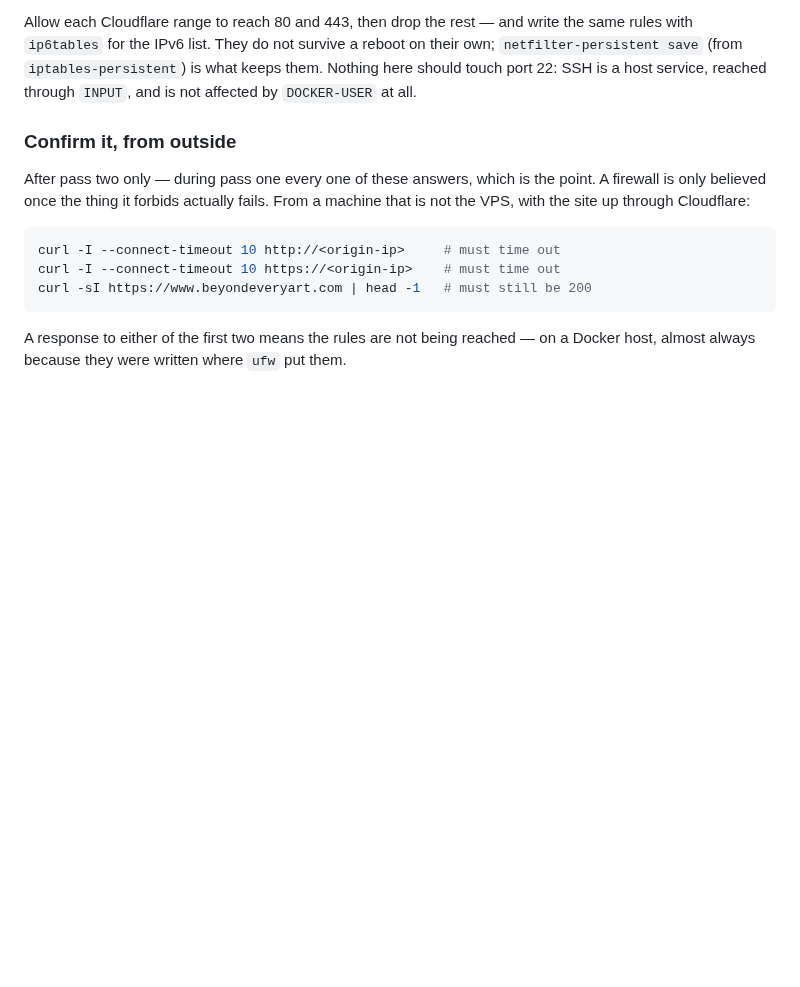
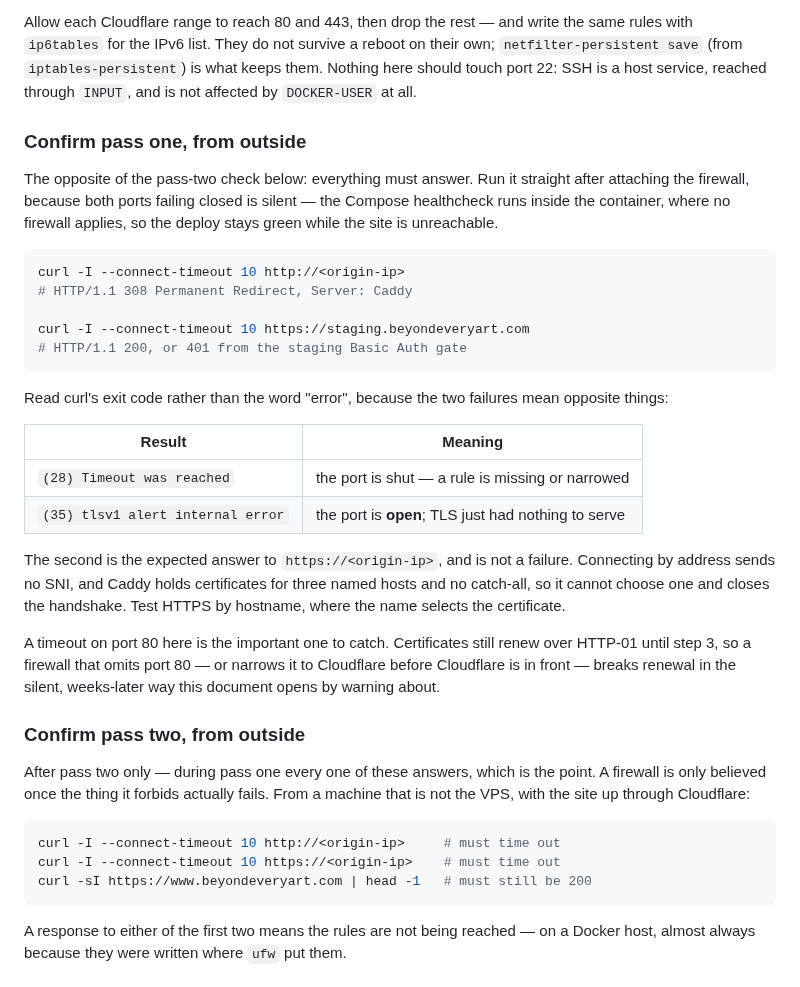
Before and after one commit to tiualvin/beyond-every-art, a Markdown page: docs/EDGE_PROTECTION.md, the part around the change. Rendered like a GitHub page; blank space fills up the shorter version.

Commit message:
Give pass one a verification, and name the error that is not a failure
Pass one was written with no check of its own, on the reasoning that the
pass-two check would come later. Applying it proved that wrong twice over: the
firewall went live missing the port 80 rule, and then with Cloudflare's ranges
narrowing 80 and 443 before Cloudflare was in front. Both ports failed closed,
and nothing said so — the Compose healthcheck runs inside the container, where
no firewall applies, so the deploy stayed green while the site was unreachable
and HTTP-01 renewal had no route.

So pass one gets the check it needed, asserting the positive: port 80 answers
308 from Caddy, and HTTPS answers by hostname.

It also records the distinction that cost the most time. `(28) Timeout was
reached` and `(35) tlsv1 alert internal error` both read as failure and mean
opposite things — the first that the port is shut, the second that it is open
and TLS simply had no certificate to offer. That second one is the expected
answer to an HTTPS request aimed at the bare address: no SNI is sent, Caddy
holds certificates for three named hosts and no catch-all, so it cannot choose
and closes the handshake. Hence the instruction to test HTTPS by hostname,
where the name selects the certificate.

````diff
--- a/docs/EDGE_PROTECTION.md
+++ b/docs/EDGE_PROTECTION.md
@@ -216,7 +216,40 @@ on their own; `netfilter-persistent save` (from `iptables-persistent`) is what
 keeps them. Nothing here should touch port 22: SSH is a host service, reached
 through `INPUT`, and is not affected by `DOCKER-USER` at all.
 
-### Confirm it, from outside
+### Confirm pass one, from outside
+
+The opposite of the pass-two check below: everything must answer. Run it
+straight after attaching the firewall, because both ports failing closed is
+silent — the Compose healthcheck runs inside the container, where no firewall
+applies, so the deploy stays green while the site is unreachable.
+
+```bash
+curl -I --connect-timeout 10 http://<origin-ip>
+# HTTP/1.1 308 Permanent Redirect, Server: Caddy
+
+curl -I --connect-timeout 10 https://staging.beyondeveryart.com
+# HTTP/1.1 200, or 401 from the staging Basic Auth gate
+```
+
+Read curl's exit code rather than the word "error", because the two failures
+mean opposite things:
+
+| Result                            | Meaning                                             |
+| --------------------------------- | --------------------------------------------------- |
+| `(28) Timeout was reached`        | the port is shut — a rule is missing or narrowed    |
+| `(35) tlsv1 alert internal error` | the port is **open**; TLS just had nothing to serve |
+
+The second is the expected answer to `https://<origin-ip>`, and is not a
+failure. Connecting by address sends no SNI, and Caddy holds certificates for
+three named hosts and no catch-all, so it cannot choose one and closes the
+handshake. Test HTTPS by hostname, where the name selects the certificate.
+
+A timeout on port 80 here is the important one to catch. Certificates still
+renew over HTTP-01 until step 3, so a firewall that omits port 80 — or narrows
+it to Cloudflare before Cloudflare is in front — breaks renewal in the silent,
+weeks-later way this document opens by warning about.
+
+### Confirm pass two, from outside
 
 After pass two only — during pass one every one of these answers, which is the
 point. A firewall is only believed once the thing it forbids actually fails.
````
